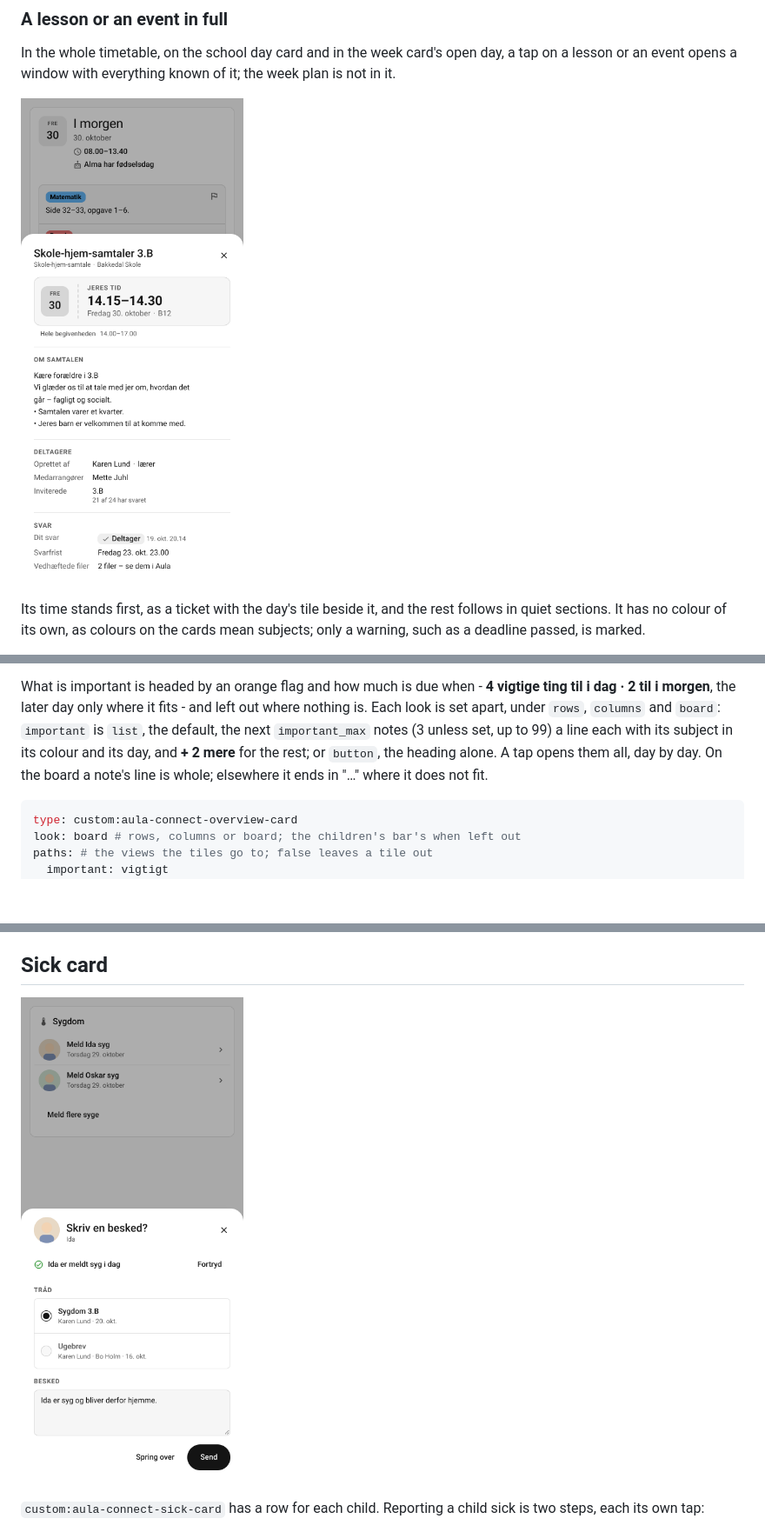
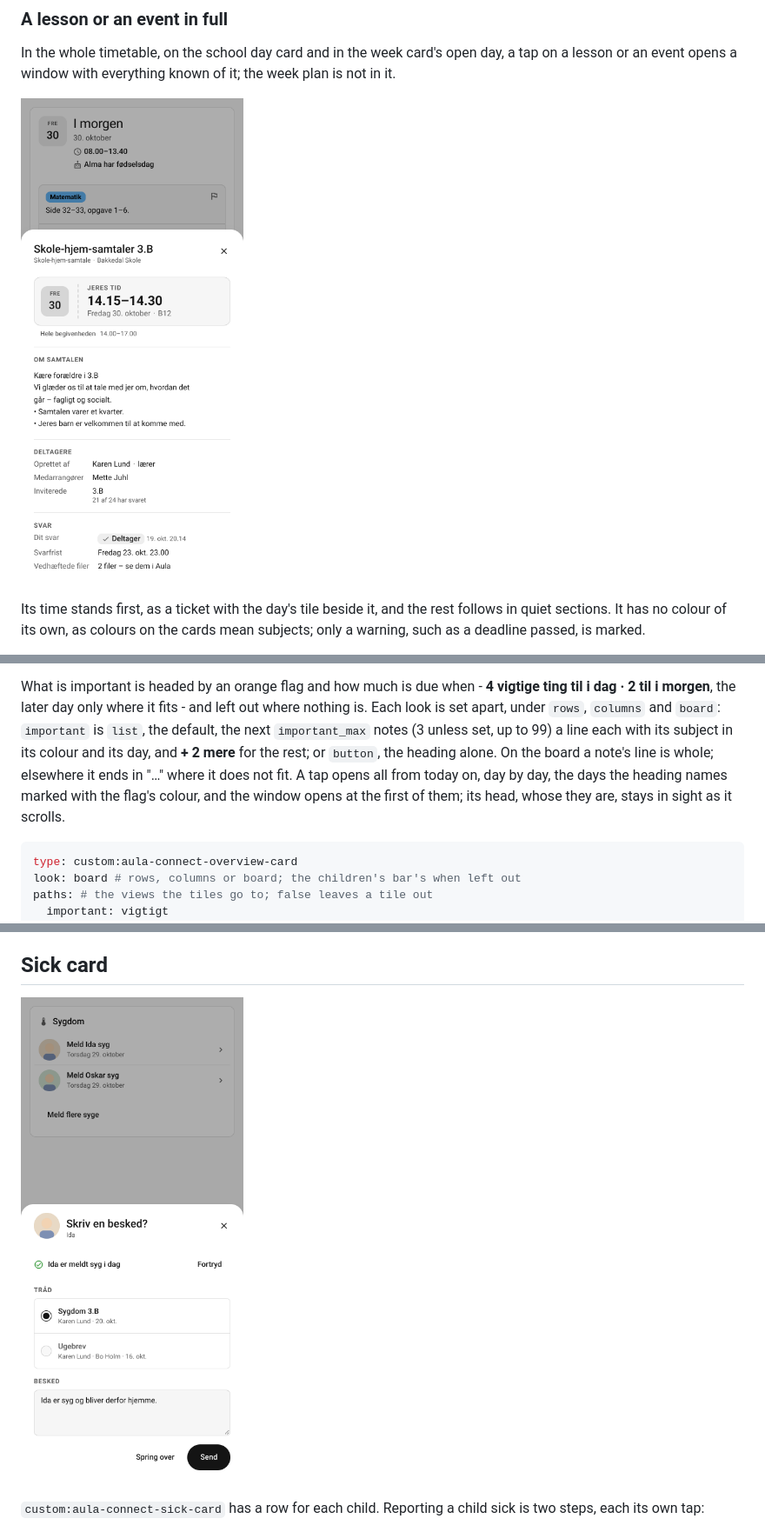
Before and after one commit to HairingX/ha_aula_connect_card, a Markdown page: README.md, 3 parts joined by grey strips. Shown at 87% size. Drawn GitHub-style; pictures changed too: docs/day-thu-1930-meeting-380-light-blue-da-1child-event.png, docs/sick-thu-1000-380-light-blue-da-2child-step-2.png; blank space fills up the shorter version.

````diff
--- a/README.md
+++ b/README.md
@@ -318,8 +318,10 @@ What is important is headed by an orange flag and how much is due when - **4 vig
 dag · 2 til i morgen**, the later day only where it fits - and left out where nothing is. Each
 look is set apart, under `rows`, `columns` and `board`: `important` is `list`, the default, the
 next `important_max` notes (3 unless set, up to 99) a line each with its subject in its colour
-and its day, and **+ 2 mere** for the rest; or `button`, the heading alone. A tap opens them all,
-day by day. On the board a note's line is whole; elsewhere it ends in "…" where it does not fit.
+and its day, and **+ 2 mere** for the rest; or `button`, the heading alone. On the board a note's
+line is whole; elsewhere it ends in "…" where it does not fit. A tap opens all from today on, day
+by day, the days the heading names marked with the flag's colour, and the window opens at the
+first of them; its head, whose they are, stays in sight as it scrolls.
 
 ```yaml
 type: custom:aula-connect-overview-card
````
Also changed, not shown: docs/vacation-thu-1000-380-light-blue-da-2child-answer.png, 6 other files.
